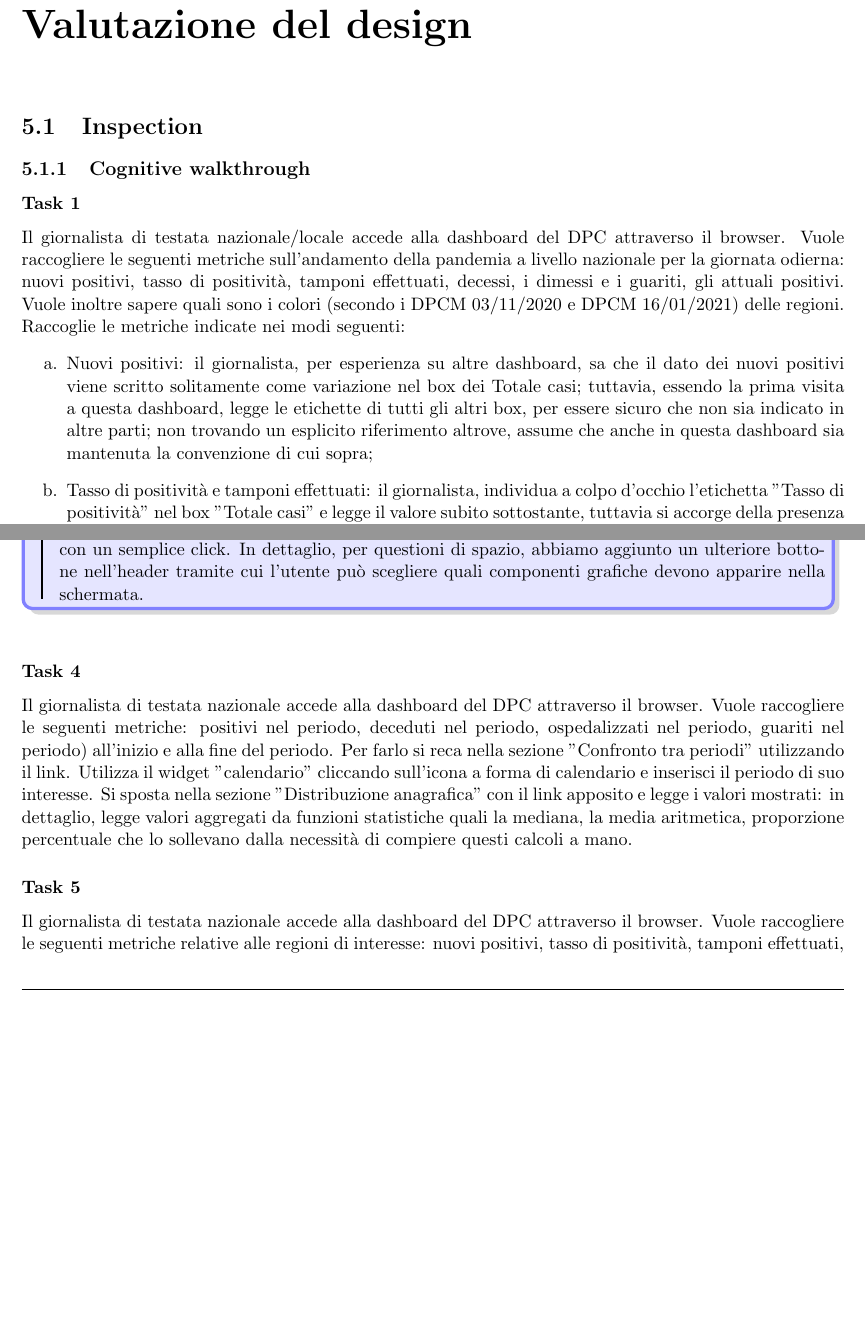
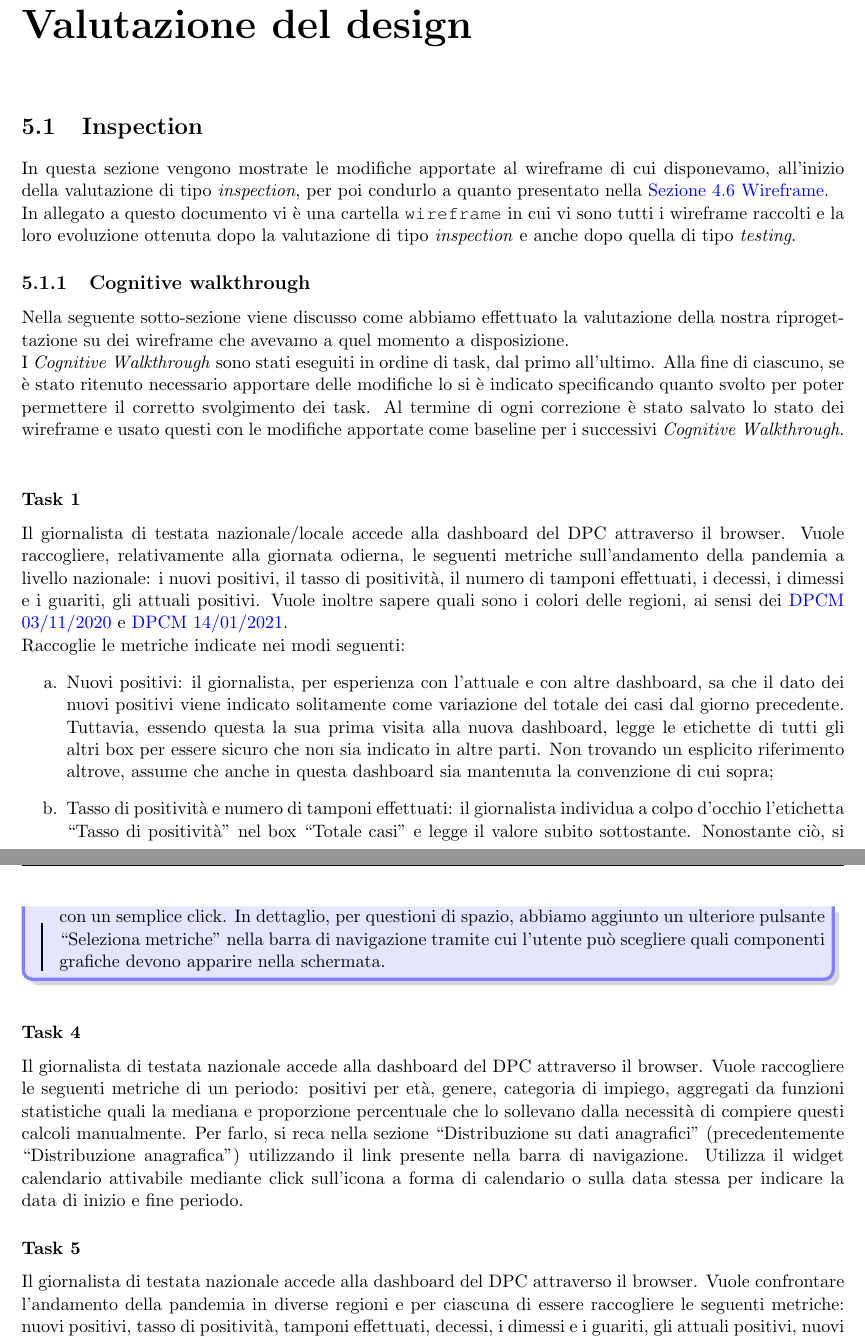
Before and after one commit to MickPerl/PlainX_Project-Management-Report, a LaTeX document (main.tex, which reads chapters/valutazione-design/inspection/cognitive-walkthrough/task1.tex, chapters/valutazione-design/inspection/cognitive-walkthrough/task3.tex, chapters/valutazione-design/inspection/cognitive-walkthrough/task4.tex): two parts of pages 76 and 78 of 91 before the commit and two parts of pages 76 and 79 of 91 after it, joined at a grey line, cut so that both start at the same text, the shorter picture padded with empty space. Compiled offline with pdfLaTeX.

Commit message:
Aggiornata Sezione 5.1

```diff
--- a/chapters/valutazione-design/inspection/cognitive-walkthrough/task1.tex
+++ b/chapters/valutazione-design/inspection/cognitive-walkthrough/task1.tex
@@ -1,10 +1,10 @@
 \subsubsection{Task 1}
 \label{sss:cw-task-1}
 Il giornalista di testata nazionale/locale accede alla dashboard del DPC attraverso il browser.
-Vuole raccogliere le seguenti metriche sull'andamento della pandemia a livello nazionale per la giornata odierna: nuovi positivi, tasso di positività, tamponi effettuati, decessi, i dimessi e i guariti, gli attuali positivi.
-Vuole inoltre sapere quali sono i colori (secondo i DPCM 03/11/2020 e DPCM 16/01/2021) delle regioni.
+Vuole raccogliere, relativamente alla giornata odierna, le seguenti metriche sull'andamento della pandemia a livello nazionale: i nuovi positivi, il tasso di positività, il numero di tamponi effettuati, i decessi, i dimessi e i guariti, gli attuali positivi.
+Vuole inoltre sapere quali sono i colori delle regioni, ai sensi dei \href{https://www.gazzettaufficiale.it/eli/gu/2020/11/04/275/so/41/sg/pdf}{DPCM 03/11/2020} e \href{https://www.gazzettaufficiale.it/eli/id/2021/01/15/21A00221/sg}{DPCM 14/01/2021}.\\
 Raccoglie le metriche indicate nei modi seguenti:
 \begin{enumerate}[label=\alph*.]
-    \item Nuovi positivi: il giornalista, per esperienza su altre dashboard, sa che il dato dei nuovi positivi viene scritto solitamente come variazione nel box dei Totale casi; tuttavia, essendo la prima visita a questa dashboard, legge le etichette di tutti gli altri box, per essere sicuro che non sia indicato in altre parti; non trovando un esplicito riferimento altrove, assume che anche in questa dashboard sia mantenuta la convenzione di cui sopra;
-    \item Tasso di positività e tamponi effettuati: il giornalista, individua a colpo d'occhio l'etichetta "Tasso di positività" nel box "Totale casi" e legge il valore subito sottostante, tuttavia si accorge della presenza di un bottone sotto il box con la stessa etichetta; premendolo viene visualizzato un grafico con l'andamento temporale del tasso di positività dall'inizio della pandemia e per curiosità, posizionando il cursore al di sopra della curva appare un tooltip che visualizza il tasso effettivo alla posizione del cursore e i tamponi effettuati a quella data;
-    \item Decessi: il giornalista individua il box dei "Decessi" a colpo d'occhio e vedendo due numeri con magnitudo completamente diversi, capisce che il minore dei due è quello dei decessi odierni;
+    \item Nuovi positivi: il giornalista, per esperienza con l'attuale e con altre dashboard, sa che il dato dei nuovi positivi viene indicato solitamente come variazione del totale dei casi dal giorno precedente. Tuttavia, essendo questa la sua prima visita alla nuova dashboard, legge le etichette di tutti gli altri box per essere sicuro che non sia indicato in altre parti. Non trovando un esplicito riferimento altrove, assume che anche in questa dashboard sia mantenuta la convenzione di cui sopra;
+    \item Tasso di positività e numero di tamponi effettuati: il giornalista individua a colpo d'occhio l'etichetta ``Tasso di positività" nel box ``Totale casi" e legge il valore subito sottostante. Nonostante ciò, si accorge della presenza di un pulsante al di sotto del box con la stessa etichetta che, alla sua pressione, permette la visualizzazione di un grafico con l'andamento temporale del tasso di positività dall'inizio della pandemia. Per curiosità, posizionando il cursore al di sopra della curva rappresentata nel grafico, scopre che viene visualizzato un tooltip con il tasso effettivo alla posizione del cursore e i tamponi effettuati a quella data;
+    \item Decessi: il giornalista individua il box ``Decessi" a colpo d'occhio e, notando due numeri con magnitudo completamente diversi, capisce che il minore dei due è quello dei decessi odierni;
--- a/chapters/valutazione-design/inspection/cognitive-walkthrough/task3.tex
+++ b/chapters/valutazione-design/inspection/cognitive-walkthrough/task3.tex
@@ -7,5 +8,5 @@ Essendo interessato a valutare l'andamento di una metrica relativamente ad un pe
 
 \begin{bclogo}{Aggiustamenti apportati dopo il Cognitive Walkthrough sul Task 3}
     Questo task può essere completato con successo dal giornalista sulla dashboard riprogettata, tuttavia la sua rilettura ci ha dato l'idea di includere anche la metrica "Tasso di letalità", ossia l'aggregato ottenibile rapportando il numero dei decessi al numero dei casi totali: così facendo, l'utente è sollevato dalla necessità di compiere i calcoli e ottiene il valore della metrica di interesse con un semplice click.
-    In dettaglio, per questioni di spazio, abbiamo aggiunto un ulteriore bottone nell'header tramite cui l'utente può scegliere quali componenti grafiche devono apparire nella schermata.
+    In dettaglio, per questioni di spazio, abbiamo aggiunto un ulteriore pulsante ``Seleziona metriche" nella barra di navigazione tramite cui l'utente può scegliere quali componenti grafiche devono apparire nella schermata.
 \end{bclogo}
--- a/chapters/valutazione-design/inspection/cognitive-walkthrough/task4.tex
+++ b/chapters/valutazione-design/inspection/cognitive-walkthrough/task4.tex
@@ -2,7 +2,6 @@
 \label{sss:cw-task-4}
 
 Il giornalista di testata nazionale accede alla dashboard del DPC attraverso il browser.
-Vuole raccogliere le seguenti metriche: positivi nel periodo, deceduti nel periodo, ospedalizzati nel periodo, guariti nel periodo) all'inizio e alla fine del periodo.
-Per farlo si reca nella sezione "Confronto tra periodi" utilizzando il link.
-Utilizza il widget "calendario" cliccando sull'icona a forma di calendario e inserisci il periodo di suo interesse.
-Si sposta nella sezione "Distribuzione anagrafica" con il link apposito e legge i valori mostrati: in dettaglio, legge valori aggregati da funzioni statistiche quali la mediana, la media aritmetica, proporzione percentuale che lo sollevano dalla necessità di compiere questi calcoli a mano.
+Vuole raccogliere le seguenti metriche di un periodo: positivi per età, genere, categoria di impiego, aggregati da funzioni statistiche quali la mediana e proporzione percentuale che lo sollevano dalla necessità di compiere questi calcoli manualmente.
+Per farlo, si reca nella sezione ``Distribuzione su dati anagrafici" (precedentemente ``Distribuzione anagrafica") utilizzando il link presente nella barra di navigazione.
+Utilizza il widget calendario attivabile mediante click sull'icona a forma di calendario o sulla data stessa per indicare la data di inizio e fine periodo.
--- a/chapters/valutazione-design/inspection/cognitive-walkthrough/task5.tex
+++ b/chapters/valutazione-design/inspection/cognitive-walkthrough/task5.tex
@@ -3,7 +3,7 @@
 \label{sss:cw-task-5}
 
 Il giornalista di testata nazionale accede alla dashboard del DPC attraverso il browser.
-Vuole raccogliere le seguenti metriche relative alle regioni di interesse: nuovi positivi, tasso di positività, tamponi effettuati, decessi, i dimessi e i guariti, gli attuali positivi, nuovi ingressi in terapia intensiva, tasso di occupazione delle terapie intensive, capacità delle terapie intensive, le ospedalizzazioni,  numero di deceduti e il totale dei casi.
-Per farlo si reca nella sezione "Confronto tra regioni" e procede col selezionare sulla mappa le regioni che intende confrontare.
-Individua alcune delle metriche di interesse nei grafici a linea della schermata e opera sul bottone a ghiera per ottenere le metriche ancora non visibili.
+Vuole confrontare l'andamento della pandemia in diverse regioni e per ciascuna di essere raccogliere le seguenti metriche: nuovi positivi, tasso di positività, tamponi effettuati, decessi, i dimessi e i guariti, gli attuali positivi, nuovi ingressi in terapia intensiva, tasso di occupazione delle terapie intensive, capacità delle terapie intensive, le ospedalizzazioni, numero di deceduti e il totale dei casi.
+Per farlo si reca nella sezione ``Confronto fra regioni" e procede col selezionare sulla mappa le regioni che intende confrontare.
+Individua alcune delle metriche di interesse nei grafici a linea della schermata e opera sul pulsante ``Seleziona metriche" per visualizzare alcune di suo interesse ma non ancora presenti nella schermata.
 Sposta il puntatore sulle linee i cui rapporti intende analizzare e legge il tooltip che appare, così da riuscire a ricavare conclusioni sul confronto.
--- a/chapters/valutazione-design/inspection/inspection.tex
+++ b/chapters/valutazione-design/inspection/inspection.tex
@@ -1,8 +1,15 @@
 \section{Inspection}
 \label{s:inspection}
 
+In questa sezione vengono mostrate le modifiche apportate al wireframe di cui disponevamo, all'inizio della valutazione di tipo \textit{inspection}, per poi condurlo a quanto presentato nella \hyperref[s:wireframe]{Sezione 4.6 Wireframe}.\\
+In allegato a questo documento vi è una cartella \texttt{wireframe} in cui vi sono tutti i wireframe raccolti e la loro evoluzione ottenuta dopo la valutazione di tipo \textit{inspection} e anche dopo quella di tipo \textit{testing}.
+
 \subsection{Cognitive walkthrough}
 \label{ss:cognitive-walkthrough}
+
+Nella seguente sotto-sezione viene discusso come abbiamo effettuato la valutazione della nostra riprogettazione su dei wireframe che avevamo a quel momento a disposizione.\\
+I \textit{Cognitive Walkthrough} sono stati eseguiti in ordine di task, dal primo all'ultimo. Alla fine di ciascuno, se è stato ritenuto necessario apportare delle modifiche lo si è indicato specificando quanto svolto per poter permettere il corretto svolgimento dei task.
+Al termine di ogni correzione è stato salvato lo stato dei wireframe e usato questi con le modifiche apportate come baseline per i successivi \textit{Cognitive Walkthrough}.\\
 
 \subfile{cognitive-walkthrough/task1}
 \subfile{cognitive-walkthrough/task2}
```
Also changed, not shown: chapters/valutazione-design/inspection/cognitive-walkthrough/task2.tex (+10 -10 lines), chapters/valutazione-design/inspection/cognitive-walkthrough/task6.tex (+1 -1 lines), chapters/valutazione-design/inspection/cognitive-walkthrough/task1.tex (18 more changed lines), chapters/valutazione-design/inspection/cognitive-walkthrough/task3.tex (3 more changed lines).
